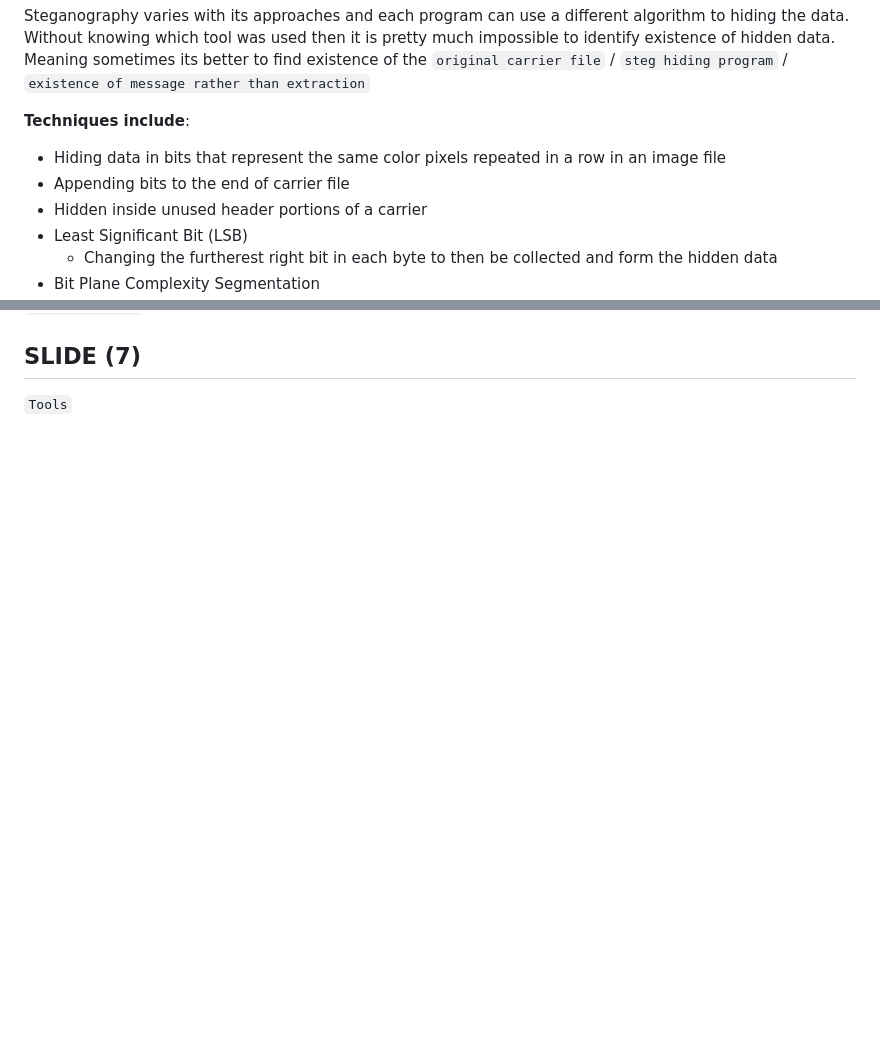
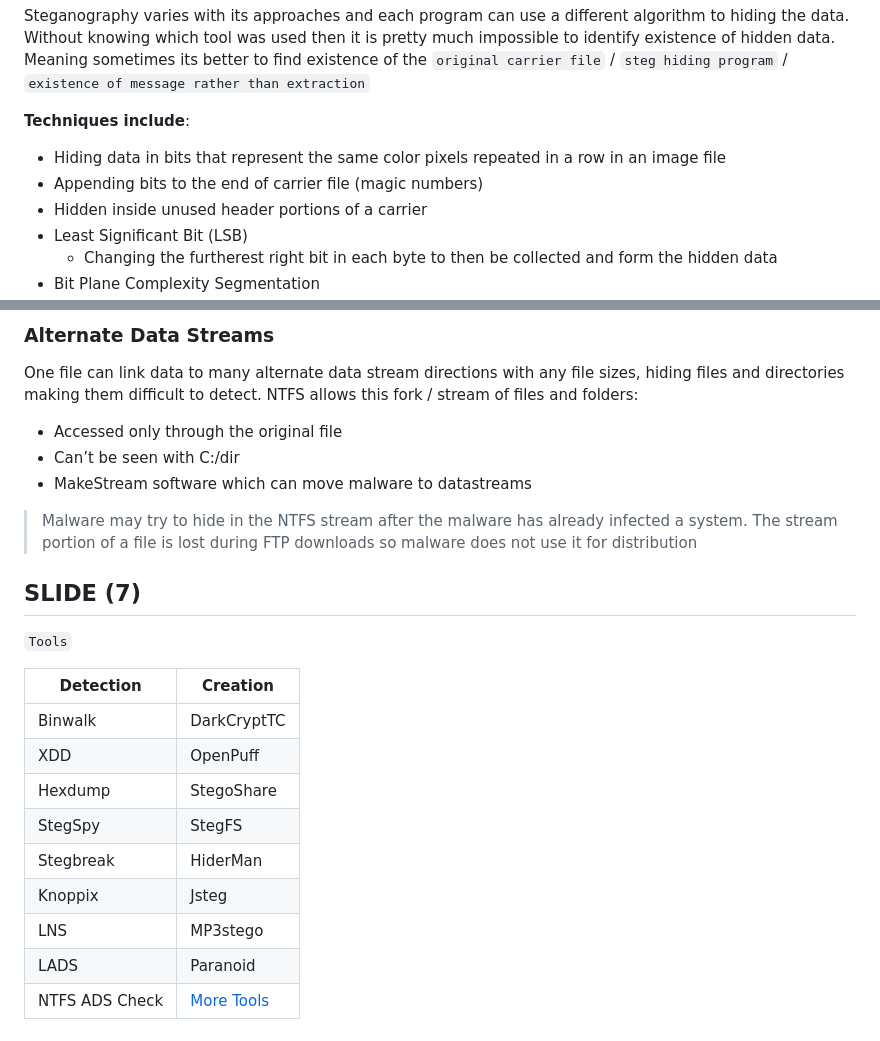
Before and after one commit to sp00k5/CyberSoc, a Markdown page: NOTES/Steganography.md, 2 parts joined by grey strips. GitHub-like rendering; blank space fills up the shorter version.

```diff
--- a/NOTES/Steganography.md
+++ b/NOTES/Steganography.md
@@ -52,7 +52,7 @@ Steganography varies with its approaches and each program can use a different al
 
 **Techniques include**:
 - Hiding data in bits that represent the same color pixels repeated in a row in an image file
-- Appending bits to the end of carrier file
+- Appending bits to the end of carrier file (magic numbers)
 - Hidden inside unused header portions of a carrier
 - Least Significant Bit (LSB)
   -   Changing the furtherest right bit in each byte to then be collected and form the hidden data
@@ -82,2 +123,22 @@ Detecting the hidden content and find evidence to prove the existence of the mes
+### Alternate Data Streams
+One file can link data to many alternate data stream directions with any file sizes, hiding files and directories making them difficult to detect. NTFS allows this fork / stream of files and folders:
+- Accessed only through the original file
+- Can’t be seen with C:/dir
+- MakeStream software which can move malware to datastreams
+
+> Malware may try to hide in the NTFS stream after the malware has already infected a system. The stream portion of a file is lost during FTP downloads so malware does not use it for distribution
+
 ## SLIDE (7)
 `Tools`
+
+| Detection | Creation |
+|---------|-----|
+| Binwalk | DarkCryptTC |
+| XDD | OpenPuff |
+| Hexdump | StegoShare |
+| StegSpy | StegFS |
+| Stegbreak | HiderMan |
+| Knoppix | Jsteg |
+| LNS | MP3stego |
+| LADS | Paranoid |
+| NTFS ADS Check | [More Tools](http://www.jjtc.com/Security/stegtools.htm) |
```
Also changed, not shown: other parts of NOTES/Steganography.md (+41 -0 lines).
